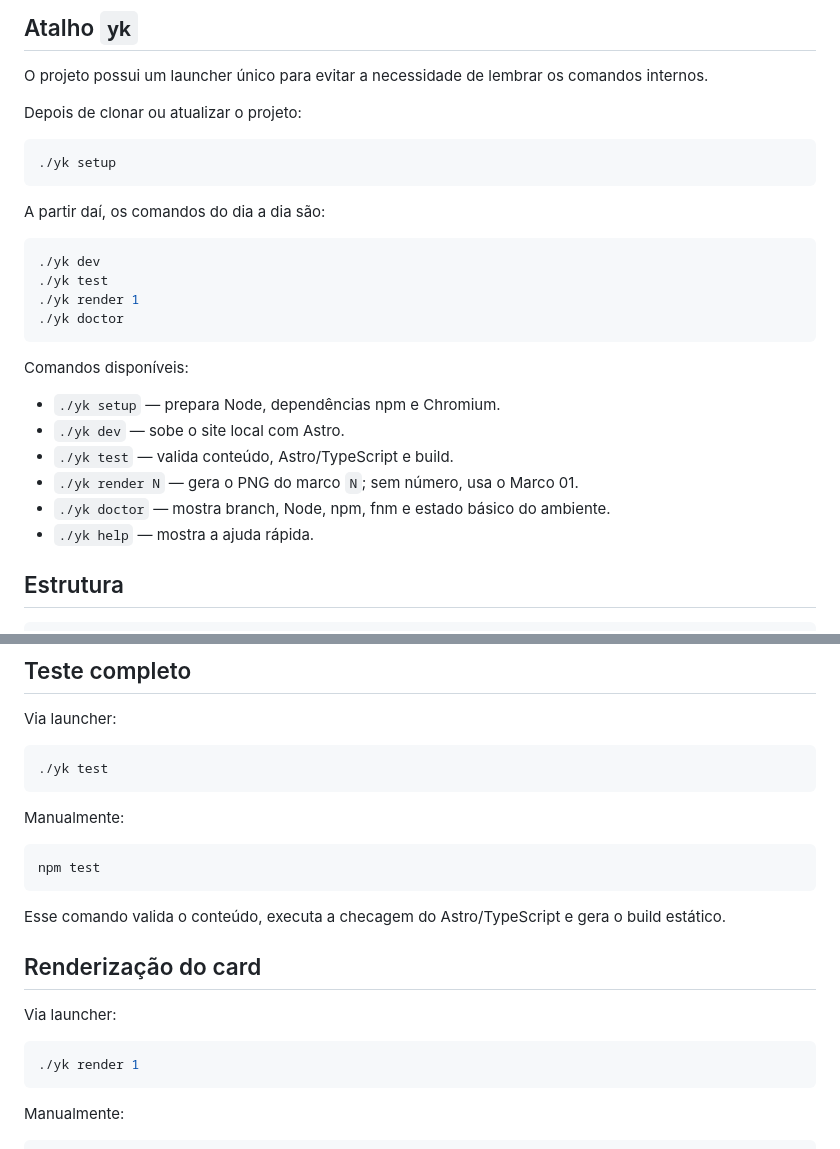
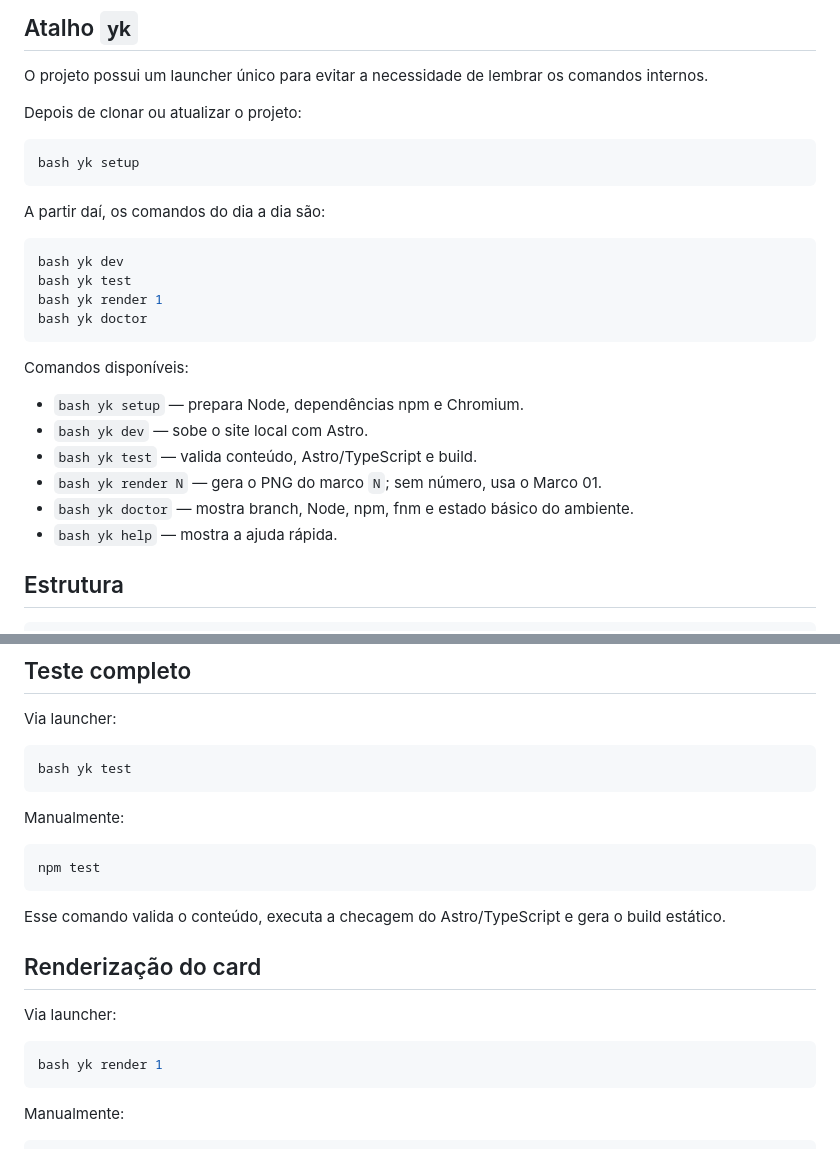
Before and after one commit to marcelositr/yom-kipur-2026, a Markdown page: README.md, 2 parts joined by grey strips. Drawn GitHub-style.

Commit message:
docs: document portable yk usage

````diff
--- a/README.md
+++ b/README.md
@@ -40,26 +40,26 @@ O projeto possui um launcher único para evitar a necessidade de lembrar os coma
 Depois de clonar ou atualizar o projeto:
 
 ```bash
-./yk setup
+bash yk setup
 ```
 
 A partir daí, os comandos do dia a dia são:
 
 ```bash
-./yk dev
-./yk test
-./yk render 1
-./yk doctor
+bash yk dev
+bash yk test
+bash yk render 1
+bash yk doctor
 ```
 
 Comandos disponíveis:
 
-- `./yk setup` — prepara Node, dependências npm e Chromium.
-- `./yk dev` — sobe o site local com Astro.
-- `./yk test` — valida conteúdo, Astro/TypeScript e build.
-- `./yk render N` — gera o PNG do marco `N`; sem número, usa o Marco 01.
-- `./yk doctor` — mostra branch, Node, npm, fnm e estado básico do ambiente.
-- `./yk help` — mostra a ajuda rápida.
+- `bash yk setup` — prepara Node, dependências npm e Chromium.
+- `bash yk dev` — sobe o site local com Astro.
+- `bash yk test` — valida conteúdo, Astro/TypeScript e build.
+- `bash yk render N` — gera o PNG do marco `N`; sem número, usa o Marco 01.
+- `bash yk doctor` — mostra branch, Node, npm, fnm e estado básico do ambiente.
+- `bash yk help` — mostra a ajuda rápida.
 
 ## Estrutura
 
@@ -110,7 +110,7 @@ http://localhost:4321/marcos/01-o-rei-esta-no-campo/
 Via launcher:
 
 ```bash
-./yk test
+bash yk test
 ```
 
 Manualmente:
@@ -126,7 +126,7 @@ Esse comando valida o conteúdo, executa a checagem do Astro/TypeScript e gera o
 Via launcher:
 
 ```bash
-./yk render 1
+bash yk render 1
 ```
 
 Manualmente:
````
